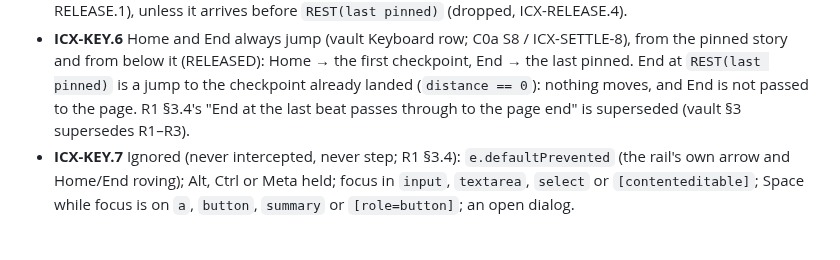
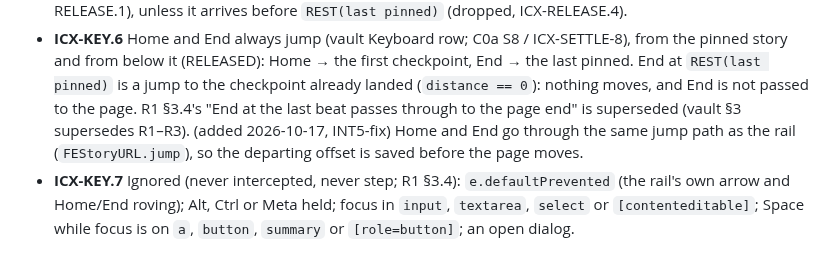
Before and after one commit to Freelance-Easy/freelance-easy-site, a Markdown page: docs/interaction-contract.md, the part around one of its changes. GitHub-like rendering.

```diff
--- a/docs/interaction-contract.md
+++ b/docs/interaction-contract.md
@@ -500,7 +509,9 @@ landings are not announced, main's ruling 2026-10-15).
 - **ICX-KEY.6** Home and End always jump (vault Keyboard row; C0a S8 / ICX-SETTLE-8), from the pinned story and from
   below it (RELEASED): Home → the first checkpoint, End → the last pinned. End at `REST(last pinned)` is a jump to the
   checkpoint already landed (`distance == 0`): nothing moves, and End is not passed to the page. R1 §3.4's "End at the
-  last beat passes through to the page end" is superseded (vault §3 supersedes R1–R3).
+  last beat passes through to the page end" is superseded (vault §3 supersedes R1–R3). (added 2026-10-17, INT5-fix)
+  Home and End go through the same jump path as the rail (`FEStoryURL.jump`), so the departing offset is saved before
+  the page moves.
 - **ICX-KEY.7** Ignored (never intercepted, never step; R1 §3.4): `e.defaultPrevented` (the rail's own arrow and
   Home/End roving); Alt, Ctrl or Meta held; focus in `input`, `textarea`, `select` or `[contenteditable]`; Space while
   focus is on `a`, `button`, `summary` or `[role=button]`; an open dialog.
```
Also changed, not shown: other parts of docs/interaction-contract.md (+13 -4 lines).
